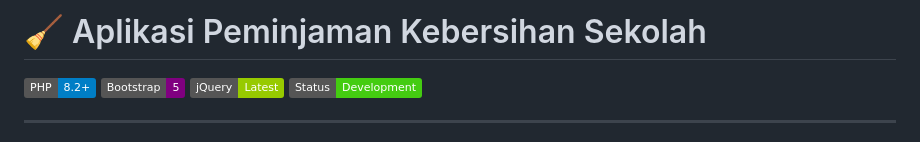
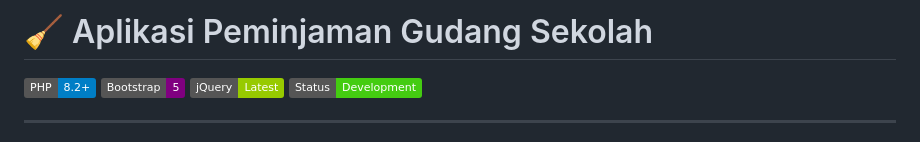
Before and after one commit to akun123ef-gif/alat-gudang-sekolah, a Markdown page: README.md, the part around the change. Rendered like a GitHub page; badges without logos.

Commit message:
Rename application from Kebersihan to Gudang

```diff
--- a/README.md
+++ b/README.md
@@ -1,4 +1,4 @@
-# 🧹 Aplikasi Peminjaman Kebersihan Sekolah
+# 🧹 Aplikasi Peminjaman Gudang Sekolah
 
 ![PHP](https://img.shields.io/badge/PHP-8.2%2B-blue)
 ![Bootstrap](https://img.shields.io/badge/Bootstrap-5-purple)
```
